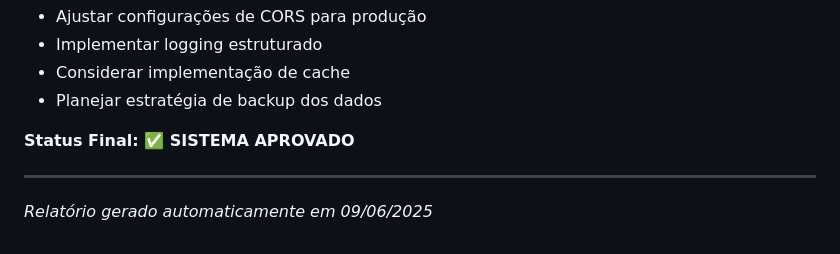
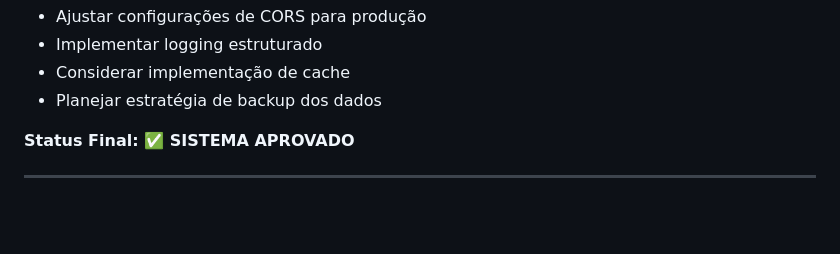
Before and after one commit to thoughtbruno/library-manager, a Markdown page: RELATORIO_TESTES.md, the part around the change. Drawn GitHub-style; blank space fills up the shorter version.

Commit message:
ultimos ajustes

```diff
--- a/RELATORIO_TESTES.md
+++ b/RELATORIO_TESTES.md
@@ -383,5 +383,3 @@ O sistema está **pronto para deploy** com as seguintes considerações:
 **Status Final: ✅ SISTEMA APROVADO**
 
 ---
-
-*Relatório gerado automaticamente em 09/06/2025*
```
